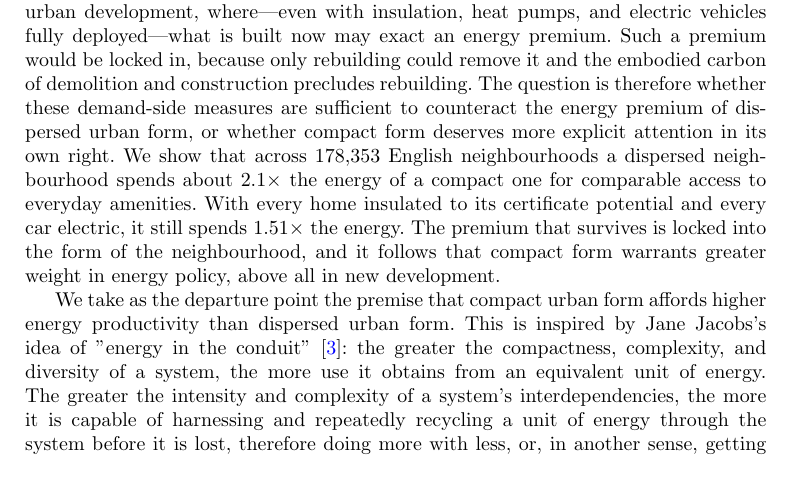
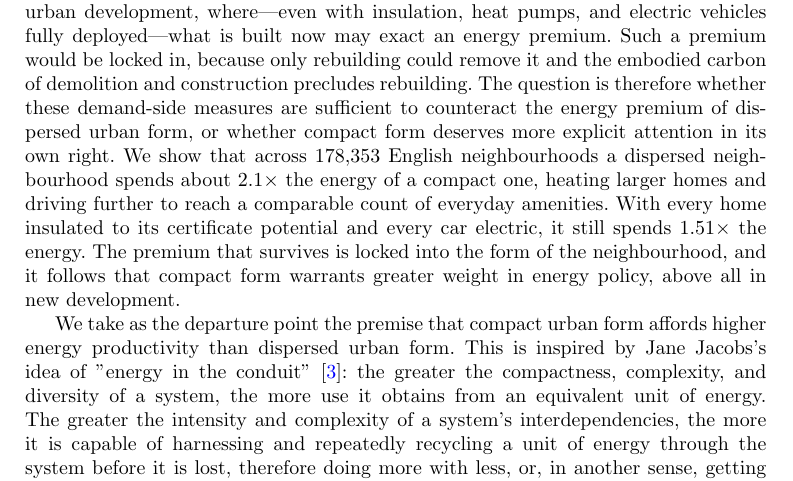
Before and after one commit to UCL/urban-energy, a LaTeX paper (paper/latex/main.tex): part of page 2 of 24, cut so that both start at the same text. Compiled offline with pdfLaTeX.

Commit message:
Attach both energy components to the headline gap: heating larger homes and driving further, access tied to the driving

```diff
--- a/paper/latex/main.tex
+++ b/paper/latex/main.tex
@@ -44,7 +44,7 @@
 %% Introduction (unheaded, per Nature research-article shape).
 %% ------------------------------------------------------------------
 
-Energy and decarbonisation policy evaluates progress by the energy that homes and vehicles consume and the carbon they emit, and its remedies target the same quantities: insulation, heat pumps, and electric vehicles \citep{ukgovernment2023,ccc2025}. The energy those homes and vehicles need in the first place, however, also depends on how cities are arranged. Dwellings in a more compact neighbourhood share more of their building envelope and therefore lose less heat, and destinations lie nearer, reducing dependence on private motor vehicles and the energy spent on travel. From the perspective of energy policy, the morphological determinants of that demand receive little attention. This approach may well suit the existing stock, whose form is already fixed, therefore requiring emphasis on demand-side measures; however, it risks leaving a blind spot in new urban development, where---even with insulation, heat pumps, and electric vehicles fully deployed---what is built now may exact an energy premium. Such a premium would be locked in, because only rebuilding could remove it and the embodied carbon of demolition and construction precludes rebuilding. The question is therefore whether these demand-side measures are sufficient to counteract the energy premium of dispersed urban form, or whether compact form deserves more explicit attention in its own right. We show that across \nepisampleN{} English neighbourhoods a dispersed neighbourhood spends about \nepitotalGapRound$\times$ the energy of a compact one for comparable access to everyday amenities. With every home insulated to its certificate potential and every car electric, it still spends \nepilockinGap$\times$ the energy. The premium that survives is locked into the form of the neighbourhood, and it follows that compact form warrants greater weight in energy policy, above all in new development.
+Energy and decarbonisation policy evaluates progress by the energy that homes and vehicles consume and the carbon they emit, and its remedies target the same quantities: insulation, heat pumps, and electric vehicles \citep{ukgovernment2023,ccc2025}. The energy those homes and vehicles need in the first place, however, also depends on how cities are arranged. Dwellings in a more compact neighbourhood share more of their building envelope and therefore lose less heat, and destinations lie nearer, reducing dependence on private motor vehicles and the energy spent on travel. From the perspective of energy policy, the morphological determinants of that demand receive little attention. This approach may well suit the existing stock, whose form is already fixed, therefore requiring emphasis on demand-side measures; however, it risks leaving a blind spot in new urban development, where---even with insulation, heat pumps, and electric vehicles fully deployed---what is built now may exact an energy premium. Such a premium would be locked in, because only rebuilding could remove it and the embodied carbon of demolition and construction precludes rebuilding. The question is therefore whether these demand-side measures are sufficient to counteract the energy premium of dispersed urban form, or whether compact form deserves more explicit attention in its own right. We show that across \nepisampleN{} English neighbourhoods a dispersed neighbourhood spends about \nepitotalGapRound$\times$ the energy of a compact one, heating larger homes and driving further to reach a comparable count of everyday amenities. With every home insulated to its certificate potential and every car electric, it still spends \nepilockinGap$\times$ the energy. The premium that survives is locked into the form of the neighbourhood, and it follows that compact form warrants greater weight in energy policy, above all in new development.
 
 We take as the departure point the premise that compact urban form affords higher energy productivity than dispersed urban form. This is inspired by Jane Jacobs's idea of "energy in the conduit" \citep{jacobs2000}: the greater the compactness, complexity, and diversity of a system, the more use it obtains from an equivalent unit of energy. The greater the intensity and complexity of a system's interdependencies, the more it is capable of harnessing and repeatedly recycling a unit of energy through the system before it is lost, therefore doing more with less, or, in another sense, getting additional use out of the same amount of energy "for free". Jacobs illustrated the idea with a rainforest and a desert: the rainforest folds a unit of incoming energy through many organisms and close exchanges, extracting use from it repeatedly before it dissipates. The desert, for an equivalent unit of energy, does substantially less, because the energy streams through and is lost without entering such exchanges. She applied the framing to economies \citep{jacobs1969,jacobs2000}, and the themes of her urban thinking, such as density, functional diversity, and interconnectedness, follow from the same principle \citep{jacobs1961}. Applied to cities, this notion implies that energy productivity \citep{patterson1996} should rise with urban compactness. Because cities are complex, the full implications of her account resist comprehensive measurement, but a related regularity has been quantified in the urban scaling literature. As cities grow, incomes, productivity, and innovation rise faster than population does, while infrastructure and service delivery require less per person \citep{bettencourt2007,glaeser2011}. Those results concern the size of cities rather than their form, but the same underlying concept is extrapolated here. At neighbourhood scale the principle shows in two ways. A given expenditure of energy houses more households, and those households obtain more access in return. We ask, from the perspective of domestic energy policy, whether both hold across England's morphological gradient from flats to detached houses, with each area's dwelling-type composition standing for its compactness. The first is measured as the total energy a neighbourhood spends to house a household, the second as the access gained per unit of the energy spent on travel, hereafter the rate.
 
```
